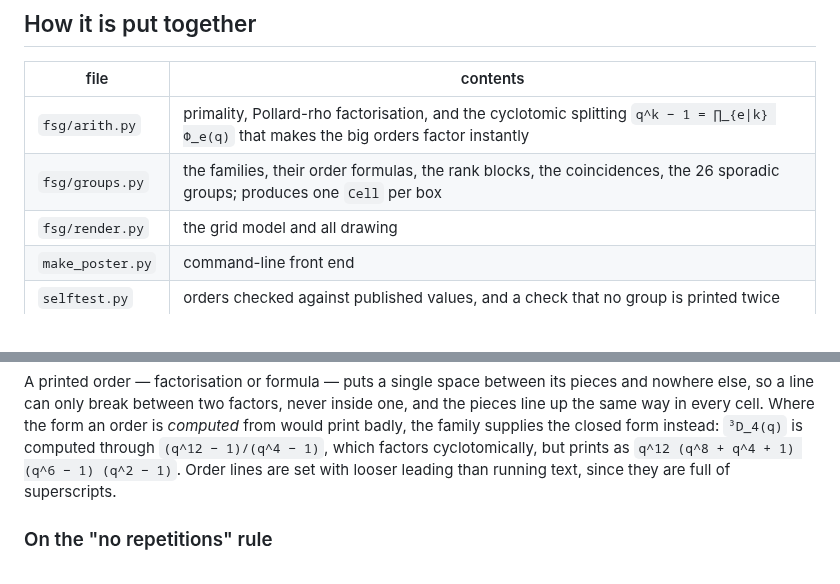
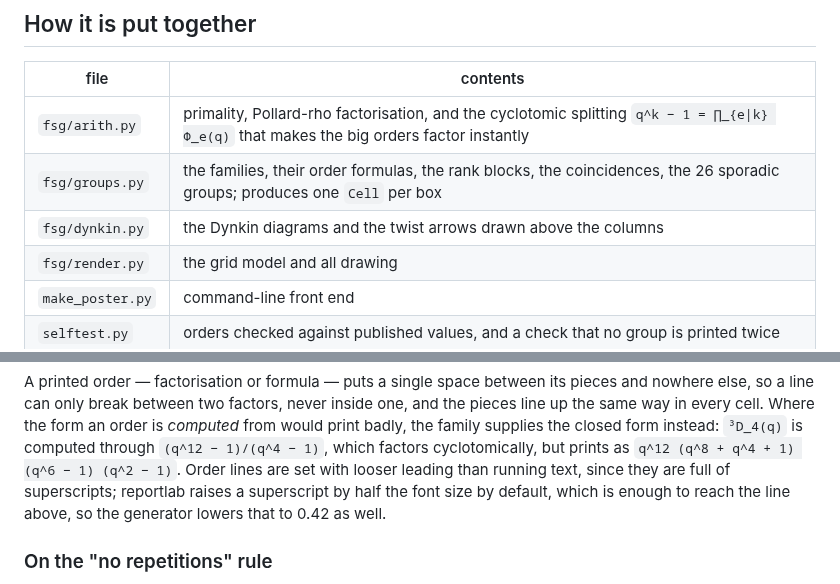
Before and after one commit to Rami5743/Grp_Tab, a Markdown page: README.md, 2 parts joined by grey strips. Rendered like a GitHub page.

```diff
--- a/README.md
+++ b/README.md
@@ -133,6 +138,7 @@ The page size is computed from the grid, so changing `--rank-max` or
 |---|---|
 | `fsg/arith.py` | primality, Pollard-rho factorisation, and the cyclotomic splitting `q^k − 1 = ∏_{e\|k} Φ_e(q)` that makes the big orders factor instantly |
 | `fsg/groups.py` | the families, their order formulas, the rank blocks, the coincidences, the 26 sporadic groups; produces one `Cell` per box |
+| `fsg/dynkin.py` | the Dynkin diagrams and the twist arrows drawn above the columns |
 | `fsg/render.py` | the grid model and all drawing |
 | `make_poster.py` | command-line front end |
 | `selftest.py` | orders checked against published values, and a check that no group is printed twice |
@@ -152,7 +158,9 @@ an order is *computed* from would print badly, the family supplies the closed
 form instead: `³D_4(q)` is computed through `(q^12 − 1)/(q^4 − 1)`, which
 factors cyclotomically, but prints as `q^12 (q^8 + q^4 + 1) (q^6 − 1) (q^2 − 1)`.
 Order lines are set with looser leading than running text, since they are full
-of superscripts.
+of superscripts;  reportlab raises a superscript by half the font size by
+default, which is enough to reach the line above, so the generator lowers that
+to 0.42 as well.
 
 ### On the "no repetitions" rule
 
```
Also changed, not shown: other parts of README.md (+7 -2 lines), out/preview.png, 3 other files.
